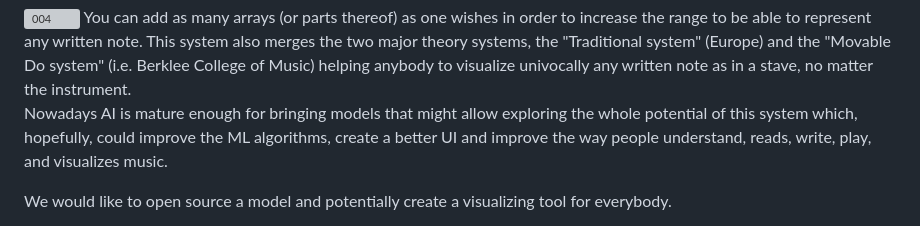
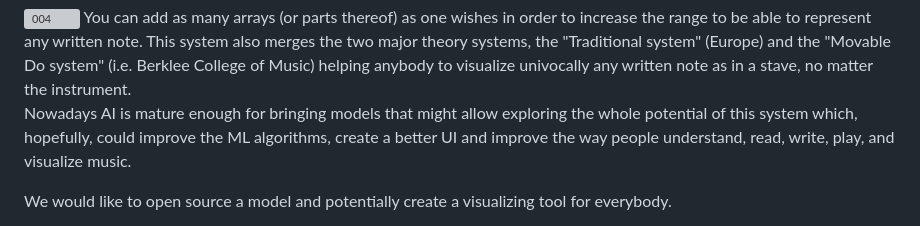
Before and after one commit to localaization/pentagrom, a Markdown page: README.md, the part around the change. Rendered like a GitHub page; grey boxes are pictures that could not be loaded.

```diff
--- a/README.md
+++ b/README.md
@@ -12,7 +12,7 @@ The PENTAGROM project was created using the new SISTEMA SOLFEO XXI musical theor
 You can add as many arrays (or parts thereof) as one wishes in order to increase the range to be able to represent any written note.
 This system also merges the two major theory systems, the "Traditional system" (Europe) and the "Movable Do system" (i.e. Berklee College of Music) helping anybody to visualize univocally any written note as in a stave, no matter the instrument.
 
-Nowadays AI is mature enough for bringing models that might allow exploring the whole potential of this system which, hopefully, could improve the ML algorithms, create a better UI and improve the way people understand, reads, write, play, and visualizes music.
+Nowadays AI is mature enough for bringing models that might allow exploring the whole potential of this system which, hopefully, could improve the ML algorithms, create a better UI and improve the way people understand, read, write, play, and visualize music.
 
 We would like to open source a model and potentially create a visualizing tool for everybody.
 
```
